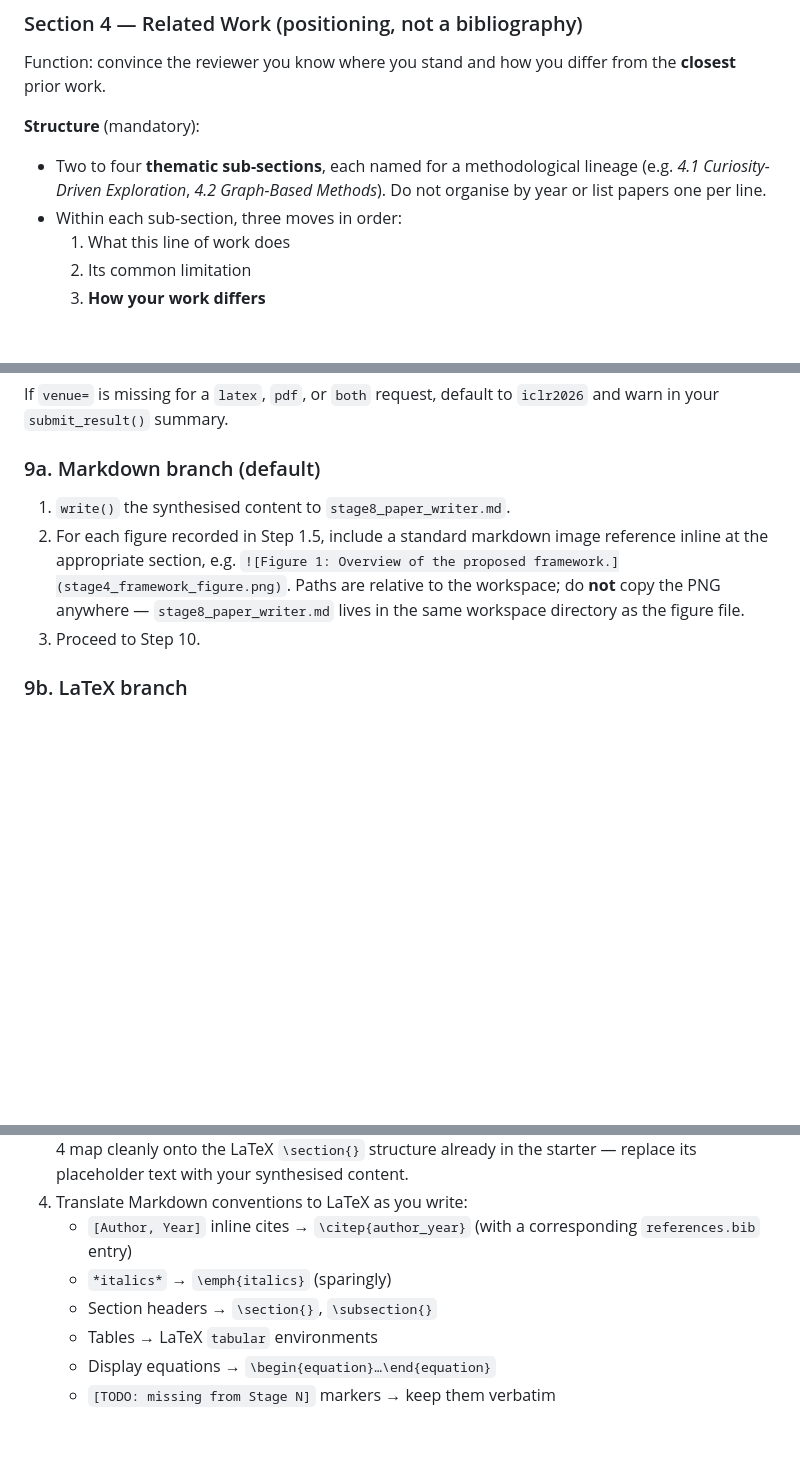
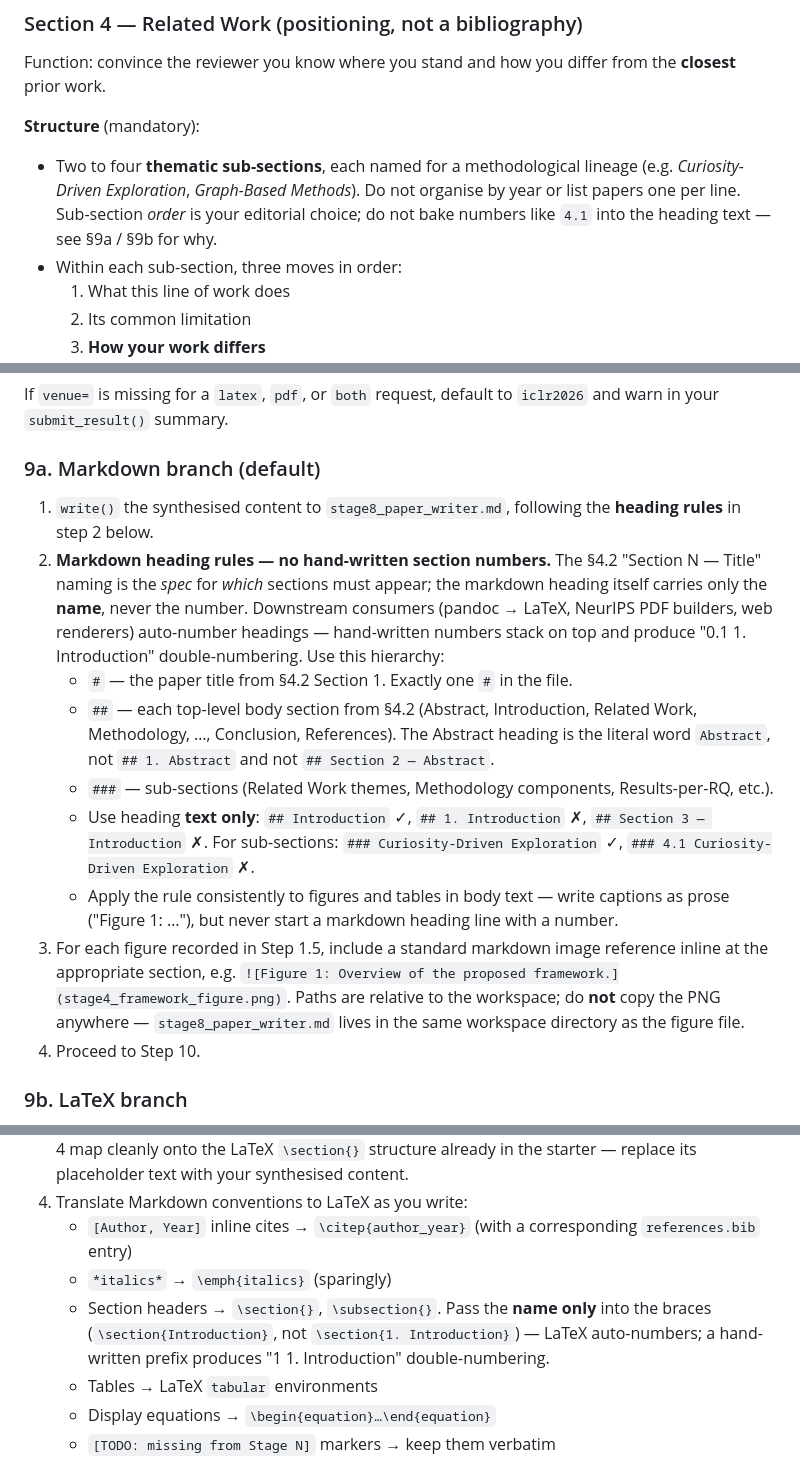
Before and after one commit to WuizaKaseiyo/paper-writer, a Markdown page: skills/paper_writer/SKILL.md, 3 parts joined by grey strips. GitHub-like rendering; blank space fills up the shorter version.

Commit message:
fix(paper_writer): drop hand-written section numbers in markdown headings
Memento-Research#128 — pandoc converts markdown ## to \subsection (one
level down) and preserves hand-written "3." in the heading text, so
NeurIPS PDFs came out with "0.1  1. Introduction" double-numbering.

Source-side fix in three places:

  - §9a Markdown branch: new heading-rules block. # = paper title,
    ## = top-level section, ### = sub-section. Heading text carries
    the name only, never the number ("## Introduction", not "## 1.
    Introduction"; "### Curiosity-Driven Exploration", not "### 4.1
    …"). Downstream consumers auto-number; hand-written numbers stack.

  - §9b LaTeX branch: \section{} braces take the name only — prevents
    the same trap if a future LaTeX path drifts the same way.

  - §4.2 Section 4 example: drop "4.1" / "4.2" prefixes from the
    sub-section naming examples so the LLM does not copy the numbers
    into the heading.

  - §9c Docx branch: clarifying note that dict keys keeping the number
    ("1. Introduction") is correct *only* there, because render_docx
    does not auto-number. Opposite of markdown / LaTeX.

Does not touch the Memento-Research conversion path (md_to_neurips_pdf.py
gets a defensive --shift-heading-level-by=-1 + number-stripping pass on
the consumer side). Source-clean + sink-defended is defence in depth.

Co-Authored-By: Claude Opus 4.7 <noreply@anthropic.com>

```diff
--- a/skills/paper_writer/SKILL.md
+++ b/skills/paper_writer/SKILL.md
@@ -263,7 +263,7 @@ Function: convince the reviewer you know where you stand and how you differ from
 
 **Structure** (mandatory):
 
-- Two to four **thematic sub-sections**, each named for a methodological lineage (e.g. *4.1 Curiosity-Driven Exploration*, *4.2 Graph-Based Methods*). Do not organise by year or list papers one per line.
+- Two to four **thematic sub-sections**, each named for a methodological lineage (e.g. *Curiosity-Driven Exploration*, *Graph-Based Methods*). Do not organise by year or list papers one per line. Sub-section *order* is your editorial choice; do not bake numbers like `4.1` into the heading text — see §9a / §9b for why.
 - Within each sub-section, three moves in order:
   1. What this line of work does
   2. Its common limitation
@@ -422,9 +422,16 @@ If `venue=` is missing for a `latex`, `pdf`, or `both` request, default to `iclr
 
 ### 9a. Markdown branch (default)
 
-1. `write()` the synthesised content to `stage8_paper_writer.md`.
-2. For each figure recorded in Step 1.5, include a standard markdown image reference inline at the appropriate section, e.g. `![Figure 1: Overview of the proposed framework.](stage4_framework_figure.png)`. Paths are relative to the workspace; do **not** copy the PNG anywhere — `stage8_paper_writer.md` lives in the same workspace directory as the figure file.
-3. Proceed to Step 10.
+1. `write()` the synthesised content to `stage8_paper_writer.md`, following the **heading rules** in step 2 below.
+2. **Markdown heading rules — no hand-written section numbers.**
+   The §4.2 "Section N — Title" naming is the *spec* for *which* sections must appear; the markdown heading itself carries only the **name**, never the number. Downstream consumers (pandoc → LaTeX, NeurIPS PDF builders, web renderers) auto-number headings — hand-written numbers stack on top and produce "0.1 1. Introduction" double-numbering. Use this hierarchy:
+   - `#` — the paper title from §4.2 Section 1. Exactly one `#` in the file.
+   - `##` — each top-level body section from §4.2 (Abstract, Introduction, Related Work, Methodology, …, Conclusion, References). The Abstract heading is the literal word `Abstract`, not `## 1. Abstract` and not `## Section 2 — Abstract`.
+   - `###` — sub-sections (Related Work themes, Methodology components, Results-per-RQ, etc.).
+   - Use heading **text only**: `## Introduction` ✓, `## 1. Introduction` ✗, `## Section 3 — Introduction` ✗. For sub-sections: `### Curiosity-Driven Exploration` ✓, `### 4.1 Curiosity-Driven Exploration` ✗.
+   - Apply the rule consistently to figures and tables in body text — write captions as prose ("Figure 1: …"), but never start a markdown heading line with a number.
+3. For each figure recorded in Step 1.5, include a standard markdown image reference inline at the appropriate section, e.g. `![Figure 1: Overview of the proposed framework.](stage4_framework_figure.png)`. Paths are relative to the workspace; do **not** copy the PNG anywhere — `stage8_paper_writer.md` lives in the same workspace directory as the figure file.
+4. Proceed to Step 10.
 
 ### 9b. LaTeX branch
 
@@ -434,7 +441,7 @@ If `venue=` is missing for a `latex`, `pdf`, or `both` request, default to `iclr
 4. Translate Markdown conventions to LaTeX as you write:
    - `[Author, Year]` inline cites → `\citep{author_year}` (with a corresponding `references.bib` entry)
    - `*italics*` → `\emph{italics}` (sparingly)
-   - Section headers → `\section{}`, `\subsection{}`
+   - Section headers → `\section{}`, `\subsection{}`. Pass the **name only** into the braces (`\section{Introduction}`, not `\section{1. Introduction}`) — LaTeX auto-numbers; a hand-written prefix produces "1 1. Introduction" double-numbering.
    - Tables → LaTeX `tabular` environments
    - Display equations → `\begin{equation}…\end{equation}`
    - `[TODO: missing from Stage N]` markers → keep them verbatim
```
Also changed, not shown: other parts of skills/paper_writer/SKILL.md (+1 -1 lines).
